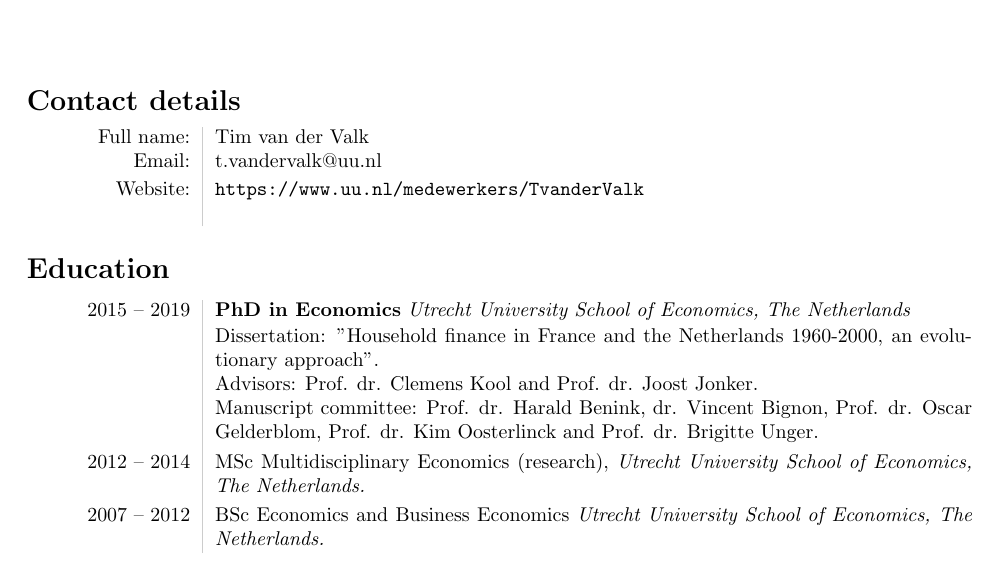
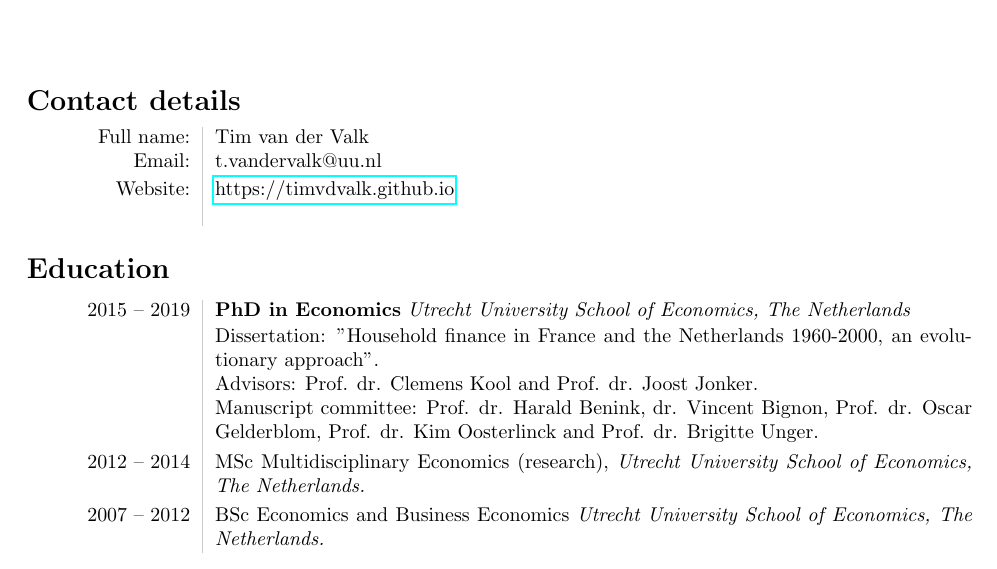
Before and after one commit to timvdvalk/timvdvalk.github.io, a LaTeX CV (files/CV_vanderValk.tex): part of page 1 of 3, cut so that both start at the same text. Compiled offline with pdfLaTeX.

Commit message:
cv update

```diff
--- a/files/CV_vanderValk.tex
+++ b/files/CV_vanderValk.tex
@@ -14,6 +14,8 @@
 \newcommand\VRule{\color{lightgray}\vrule width 0.5pt}
 
 \usepackage{graphicx} % pictures
+\usepackage{hyperref}
+\urlstyle{same}
 
  \pagenumbering{gobble}
 \begin{document}
@@ -25,7 +27,7 @@
 \vspace{-3pt}\begin{tabular}{L!{\VRule}R}
 	Full name: & Tim van der Valk \\
 	Email: & t.vandervalk@uu.nl \\[2pt]
-	Website: & \url{https://www.uu.nl/medewerkers/TvanderValk} \\\\[2pt]
+	Website: & \url{https://timvdvalk.github.io} \\\\[2pt]
 \end{tabular}
 
 
```
Also changed, not shown: files/CV_vanderValk.pdf, 4 other files.
